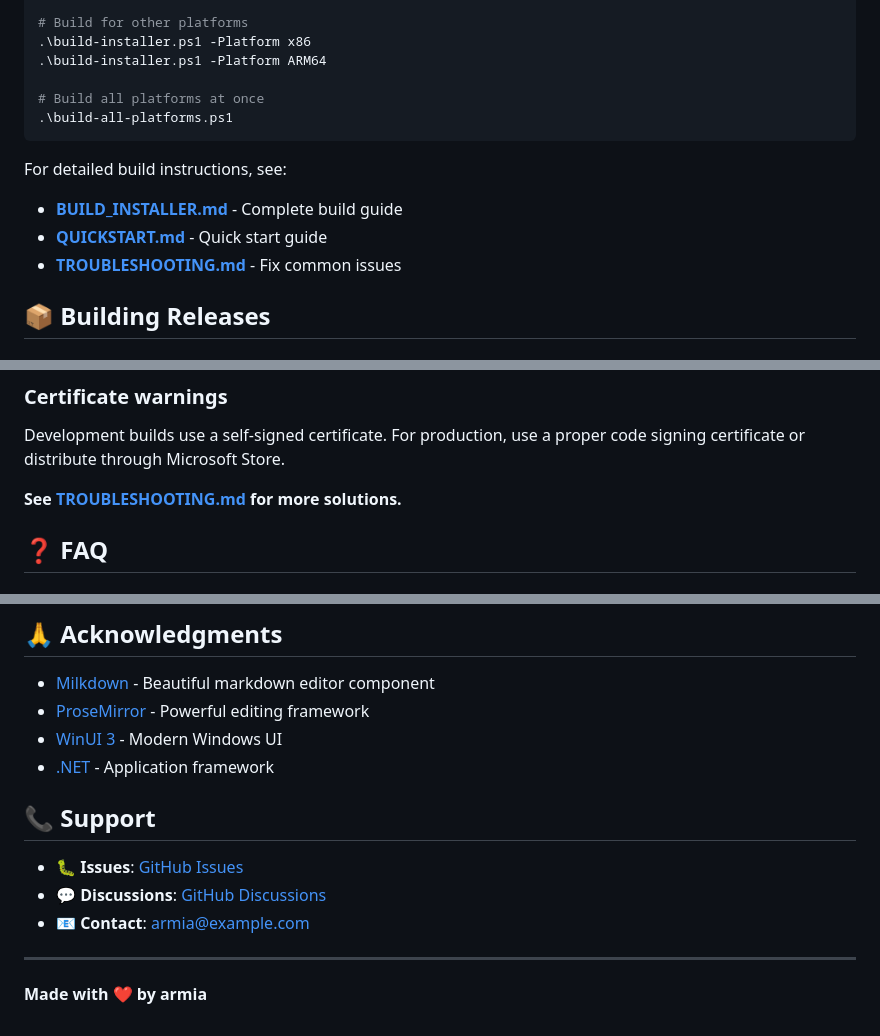
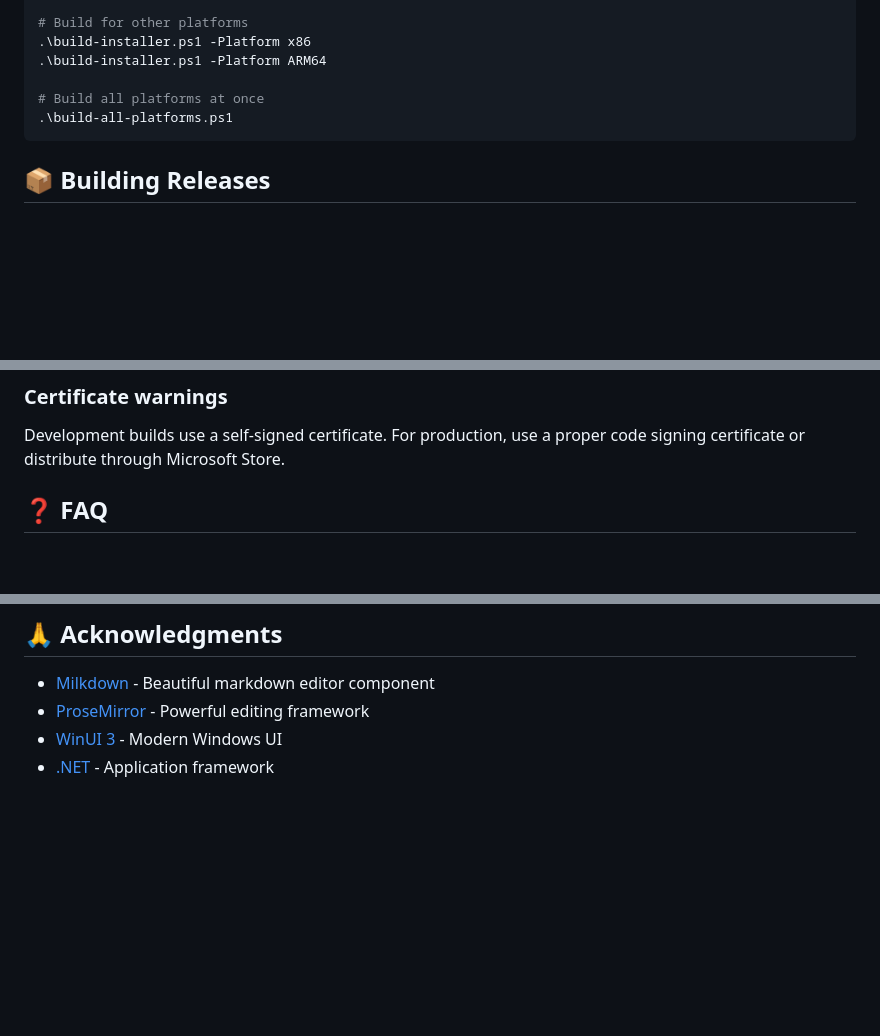
Before and after one commit to armiaab/Nulis, a Markdown page: README.md, 3 parts joined by grey strips. Drawn GitHub-style; blank space fills up the shorter version.

````diff
--- a/README.md
+++ b/README.md
@@ -144,11 +144,6 @@ dotnet run --project Nulis\Nulis.csproj
 .\build-all-platforms.ps1
 ```
 
-For detailed build instructions, see:
-- **[BUILD_INSTALLER.md](BUILD_INSTALLER.md)** - Complete build guide
-- **[QUICKSTART.md](QUICKSTART.md)** - Quick start guide
-- **[TROUBLESHOOTING.md](TROUBLESHOOTING.md)** - Fix common issues
-
 ## 📦 Building Releases
 
 ### Create MSIX Package
@@ -254,8 +249,6 @@ Nulis/
 ### Certificate warnings
 Development builds use a self-signed certificate. For production, use a proper code signing certificate or distribute through Microsoft Store.
 
-**See [TROUBLESHOOTING.md](TROUBLESHOOTING.md) for more solutions.**
-
 ## ❓ FAQ
 
 ### Why can't I open certain file types?
@@ -296,13 +289,3 @@ This project is licensed under the MIT License - see the [LICENSE](LICENSE) file
 - [ProseMirror](https://prosemirror.net/) - Powerful editing framework
 - [WinUI 3](https://docs.microsoft.com/windows/apps/winui/) - Modern Windows UI
 - [.NET](https://dot.net/) - Application framework
-
-## 📞 Support
-
-- 🐛 **Issues**: [GitHub Issues](https://github.com/armiaab/Nulis/issues)
-- 💬 **Discussions**: [GitHub Discussions](https://github.com/armiaab/Nulis/discussions)
-- 📧 **Contact**: armia@example.com
-
----
-
-**Made with ❤️ by armia**
````
